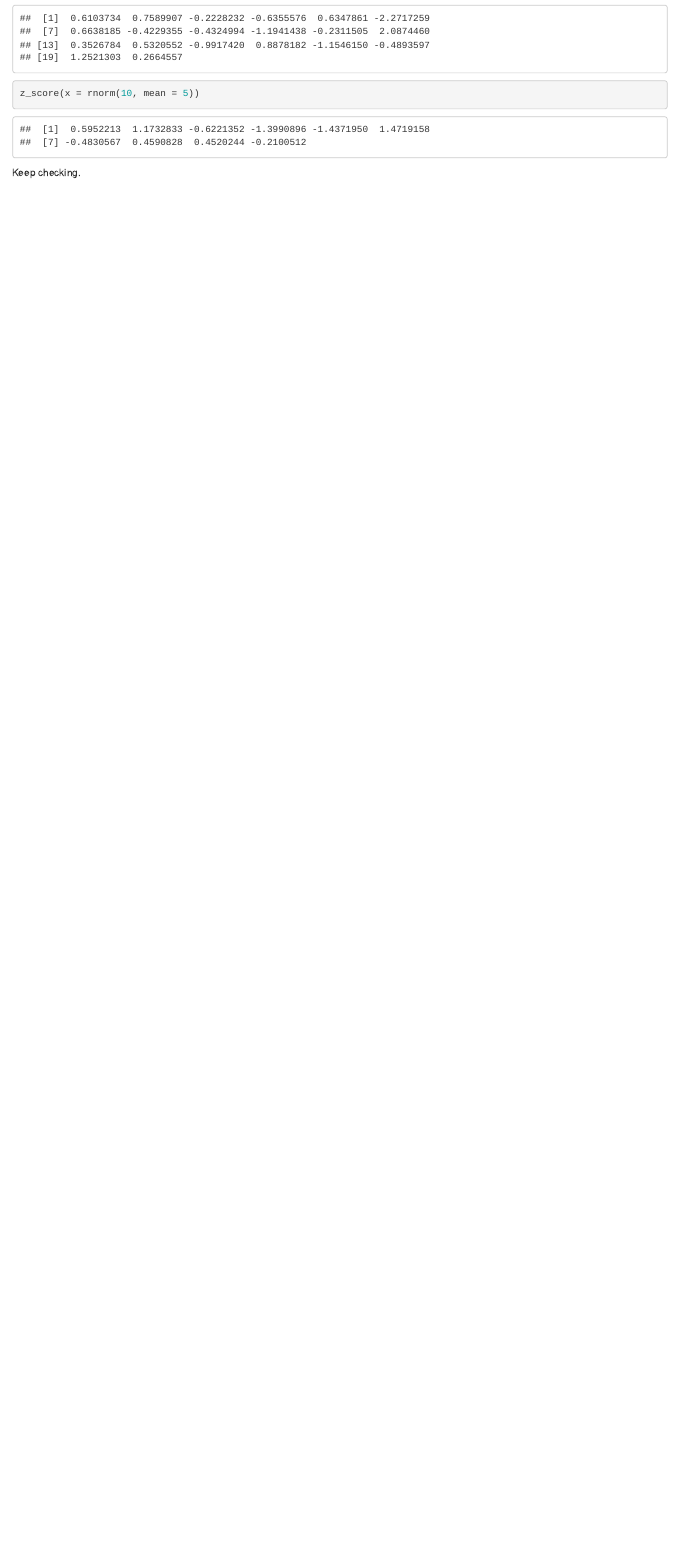
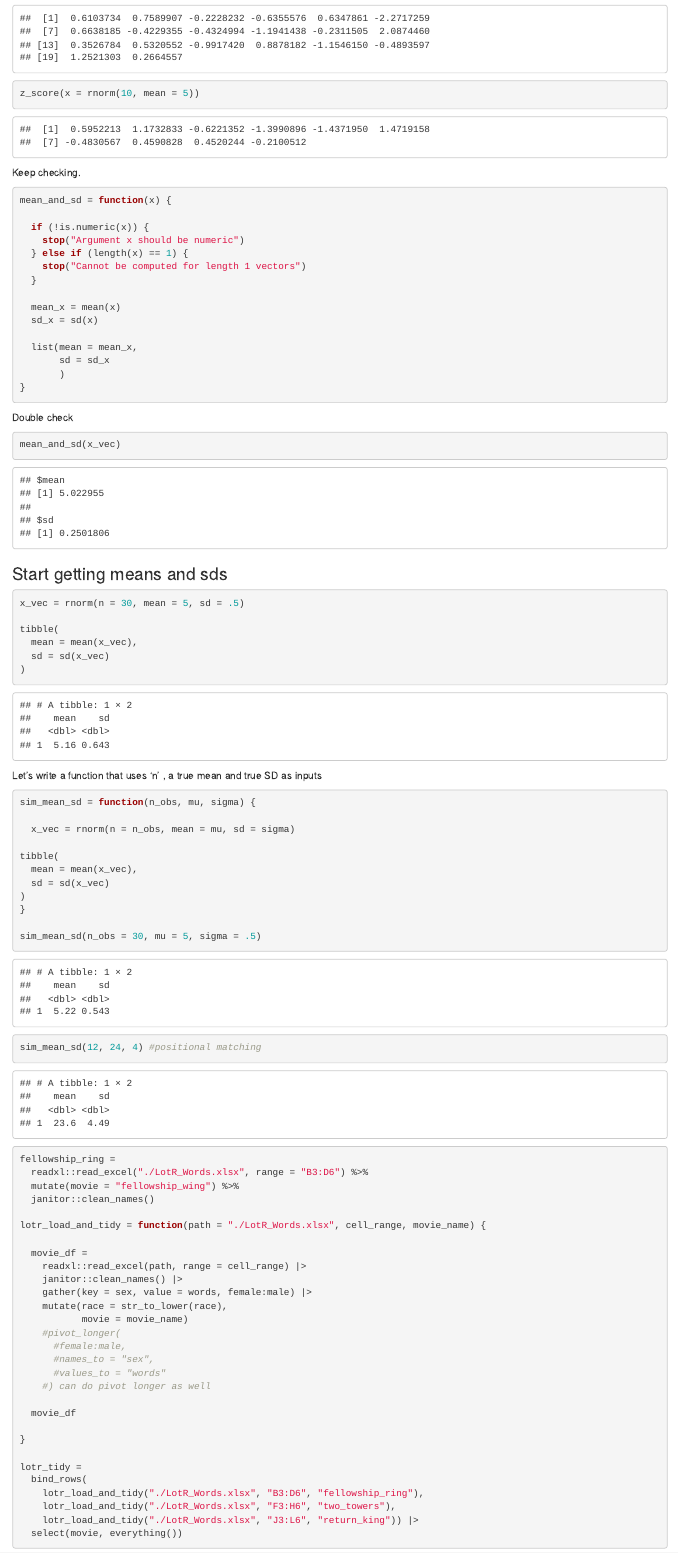
Before and after one commit to yyNYFL/iteration, an R Markdown document (writing_functions.Rmd): the page in a window 1100 px wide, from 920 px down. The pictures show the output file writing_functions.html that the author committed with the source, opened offline.

Commit message:
commiting after leaning assessment still dont understand it but I followed along i guess

````diff
--- a/writing_functions.Rmd
+++ b/writing_functions.Rmd
@@ -74,3 +74,88 @@ Keep checking.
 
 #z_score(iris)
 ```
+
+```{r}
+mean_and_sd = function(x) {
+
+  if (!is.numeric(x)) {
+    stop("Argument x should be numeric")
+  } else if (length(x) == 1) {
+    stop("Cannot be computed for length 1 vectors")
+  }
+
+  mean_x = mean(x)
+  sd_x = sd(x)
+
+  list(mean = mean_x,
+       sd = sd_x
+       )
+}
+
+```
+
+Double check
+```{r}
+mean_and_sd(x_vec)
+```
+
+### Start getting means and sds
+```{r}
+
+x_vec = rnorm(n = 30, mean = 5, sd = .5)
+
+tibble(
+  mean = mean(x_vec),
+  sd = sd(x_vec)
+)
+```
+
+Let's write a function that uses 'n' , a true mean and true SD as inputs
+
+```{r}
+sim_mean_sd = function(n_obs, mu, sigma) {
+
+  x_vec = rnorm(n = n_obs, mean = mu, sd = sigma)
+
+tibble(
+  mean = mean(x_vec),
+  sd = sd(x_vec)
+)
+}
+
+sim_mean_sd(n_obs = 30, mu = 5, sigma = .5)
+
+sim_mean_sd(12, 24, 4) #positional matching
+```
+
+```{r}
+fellowship_ring =
+  readxl::read_excel("./LotR_Words.xlsx", range = "B3:D6") %>%
+  mutate(movie = "fellowship_wing") %>%
+  janitor::clean_names()
+
+lotr_load_and_tidy = function(path = "./LotR_Words.xlsx", cell_range, movie_name) {
+
+  movie_df =
+    readxl::read_excel(path, range = cell_range) |>
+    janitor::clean_names() |>
+    gather(key = sex, value = words, female:male) |>
+    mutate(race = str_to_lower(race),
+           movie = movie_name)
+    #pivot_longer(
+      #female:male,
+      #names_to = "sex",
+      #values_to = "words"
+    #) can do pivot longer as well
+
+  movie_df
+
+}
+
+lotr_tidy =
+  bind_rows(
+    lotr_load_and_tidy("./LotR_Words.xlsx", "B3:D6", "fellowship_ring"),
+    lotr_load_and_tidy("./LotR_Words.xlsx", "F3:H6", "two_towers"),
+    lotr_load_and_tidy("./LotR_Words.xlsx", "J3:L6", "return_king")) |>
+  select(movie, everything())
+```
````
Also changed, not shown: LotR_Words.xlsx (added), writing_functions.html, 1 other file.
